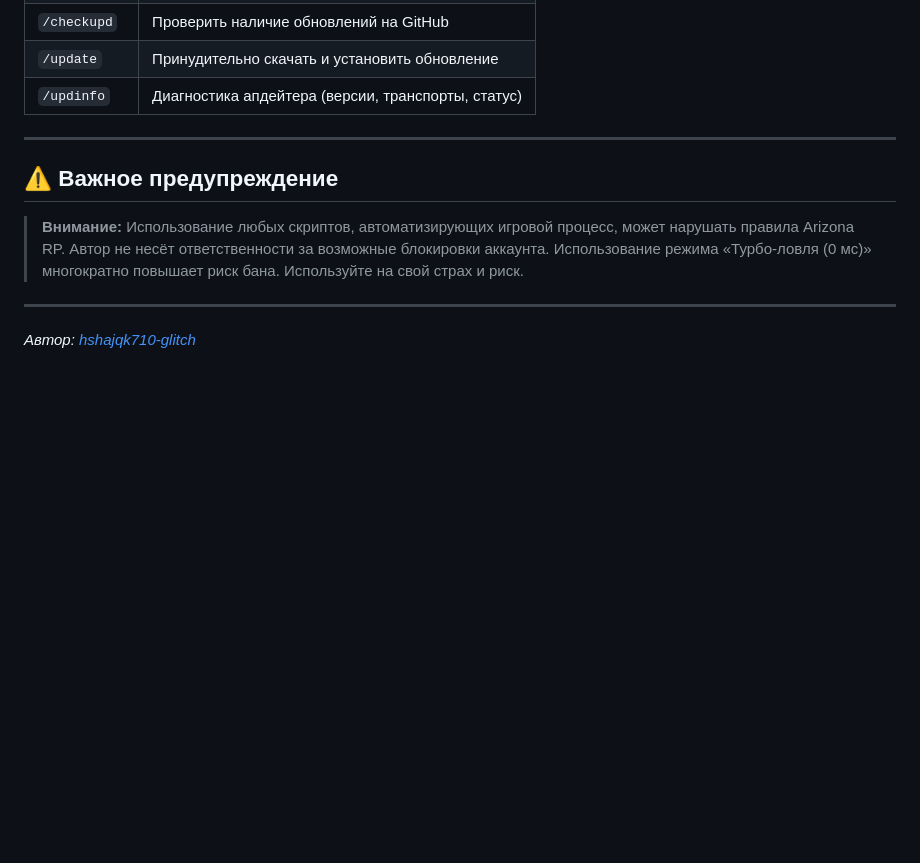
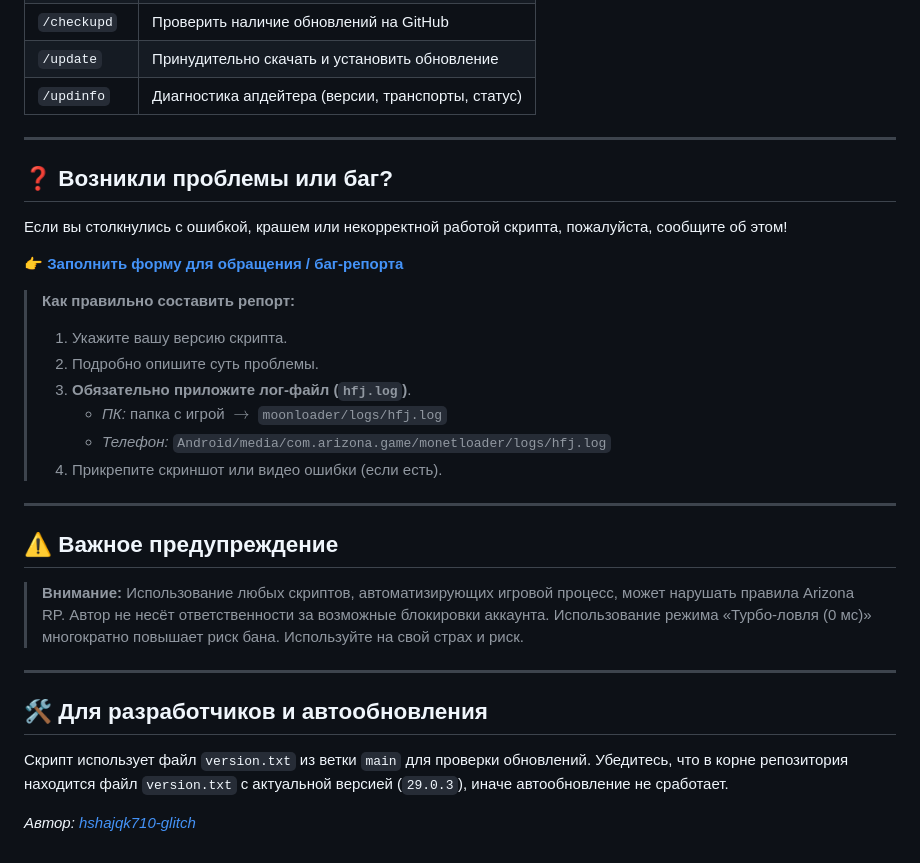
Before and after one commit to hshajqk710-glitch/Help-for-Job, a Markdown page: README.md, the part around the change. Drawn GitHub-style; blank space fills up the shorter version.

```diff
--- a/README.md
+++ b/README.md
@@ -54,10 +54,30 @@
 
 ---
 
+## ❓ Возникли проблемы или баг?
+
+Если вы столкнулись с ошибкой, крашем или некорректной работой скрипта, пожалуйста, сообщите об этом!
+
+👉 **[Заполнить форму для обращения / баг-репорта]([(https://forms.gle/p1vy8zimXjuS4RjR8)])**
+
+> **Как правильно составить репорт:**
+> 1. Укажите вашу версию скрипта.
+> 2. Подробно опишите суть проблемы.
+> 3. **Обязательно приложите лог-файл (`hfj.log`)**.
+>    * *ПК:* папка с игрой $\rightarrow$ `moonloader/logs/hfj.log`
+>    * *Телефон:* `Android/media/com.arizona.game/monetloader/logs/hfj.log`
+> 4. Прикрепите скриншот или видео ошибки (если есть).
+
+---
+
 ## ⚠️ Важное предупреждение
 
 > **Внимание:** Использование любых скриптов, автоматизирующих игровой процесс, может нарушать правила Arizona RP. Автор не несёт ответственности за возможные блокировки аккаунта. Использование режима «Турбо-ловля (0 мс)» многократно повышает риск бана. Используйте на свой страх и риск.
 
 ---
 
+## 🛠 Для разработчиков и автообновления
+
+Скрипт использует файл `version.txt` из ветки `main` для проверки обновлений. Убедитесь, что в корне репозитория находится файл `version.txt` с актуальной версией (`29.0.3`), иначе автообновление не сработает.
+
 *Автор: [hshajqk710-glitch](https://github.com/hshajqk710-glitch)*
```
